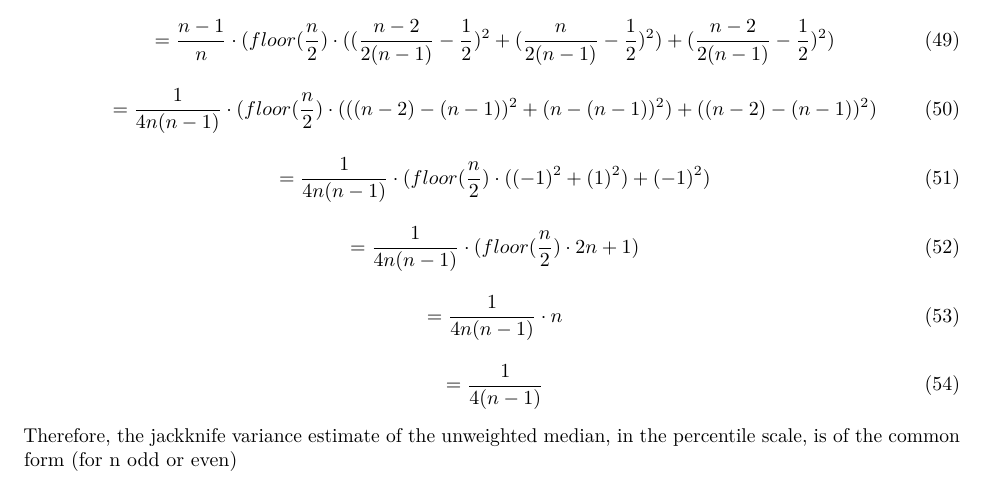
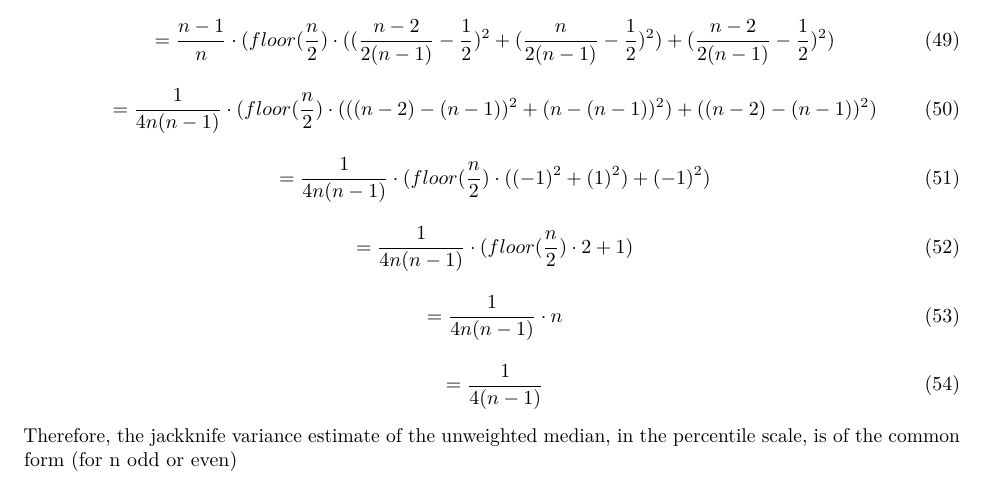
Before and after one commit to johnpdmartin/sampling-investigations, an R Markdown document (empirical_variance_distribution_for_unweighted_samples.Rmd): part of page 16 of 19, cut so that both start at the same text. The pictures show the output file empirical_variance_distribution_for_unweighted_samples.pdf that the author committed with the source.

Commit message:
removed erroneous n symbol from equation 52
n symbol removed as (-1)^2+(1)^2 is 2 (not 2n)

```diff
--- a/empirical_variance_distribution_for_unweighted_samples.Rmd
+++ b/empirical_variance_distribution_for_unweighted_samples.Rmd
@@ -788,7 +788,7 @@ The variance of the jackknife estimates, for n odd is
 
 \begin{equation}= \frac{1}{4n(n-1)}\cdot (floor(\frac{n}{2})\cdot((-1)^{2} +(1)^{2})+(-1)^{2})\end{equation}
 
-\begin{equation}= \frac{1}{4n(n-1)}\cdot (floor(\frac{n}{2})\cdot2n+1)\end{equation}
+\begin{equation}= \frac{1}{4n(n-1)}\cdot (floor(\frac{n}{2})\cdot2+1)\end{equation}
 
 \begin{equation}= \frac{1}{4n(n-1)}\cdot n\end{equation}
 
```
Also changed, not shown: empirical_variance_distribution_for_unweighted_samples.pdf.
